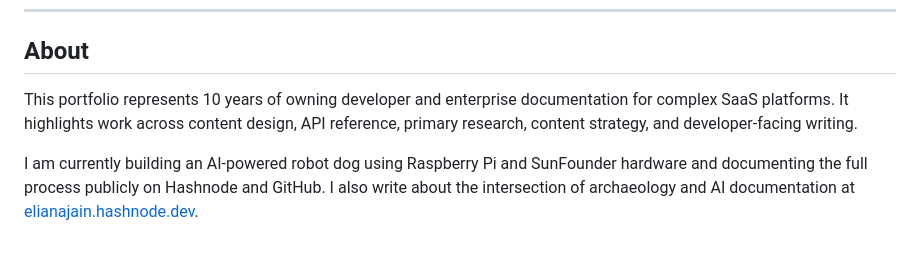
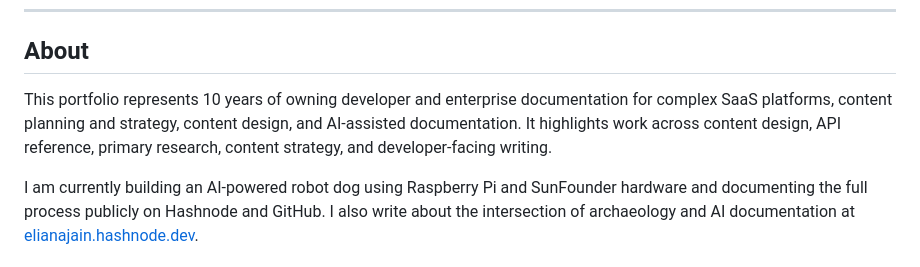
Before and after one commit to ElianaJain/ElianaJainPortfolio, a Markdown page: README.md, the part around the change. GitHub-like rendering.

```diff
--- a/README.md
+++ b/README.md
@@ -14,7 +14,7 @@ A portfolio site built as a single HTML file, deployable to GitHub Pages. It cov
 
 ## About
 
-This portfolio represents 10 years of owning developer and enterprise documentation for complex SaaS platforms. It highlights work across content design, API reference, primary research, content strategy, and developer-facing writing.
+This portfolio represents 10 years of owning developer and enterprise documentation for complex SaaS platforms, content planning and strategy, content design, and AI-assisted documentation. It highlights work across content design, API reference, primary research, content strategy, and developer-facing writing.
 
 I am currently building an AI-powered robot dog using Raspberry Pi and SunFounder hardware and documenting the full process publicly on Hashnode and GitHub. I also write about the intersection of archaeology and AI documentation at [elianajain.hashnode.dev](https://elianajain.hashnode.dev).
 
```
